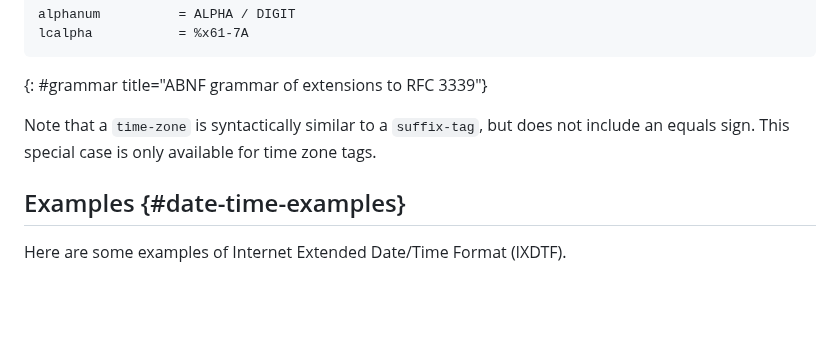
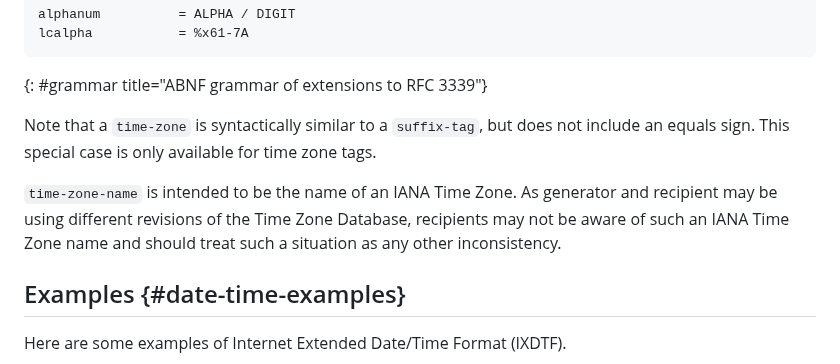
Before and after one commit to ietf-wg-sedate/draft-ietf-sedate-datetime-extended, a Markdown page: draft-ietf-sedate-datetime-extended.md, the part around the change. Rendered like a GitHub page; blank space fills up the shorter version.

Commit message:
Clarify that an unknown time-zone-name is an inconsistency.
Close #31

```diff
--- a/draft-ietf-sedate-datetime-extended.md
+++ b/draft-ietf-sedate-datetime-extended.md
@@ -582,6 +582,11 @@ Note that a `time-zone` is syntactically similar to a `suffix-tag`,
 but does not include an equals sign.
 This special case is only available for time zone tags.
 
+`time-zone-name` is intended to be the name of an IANA Time Zone.
+As generator and recipient may be using different revisions of the
+Time Zone Database, recipients may not be aware of such an IANA Time
+Zone name and should treat such a situation as any other inconsistency.
+
 ## Examples {#date-time-examples}
 
 Here are some examples of Internet Extended Date/Time Format (IXDTF).
```
